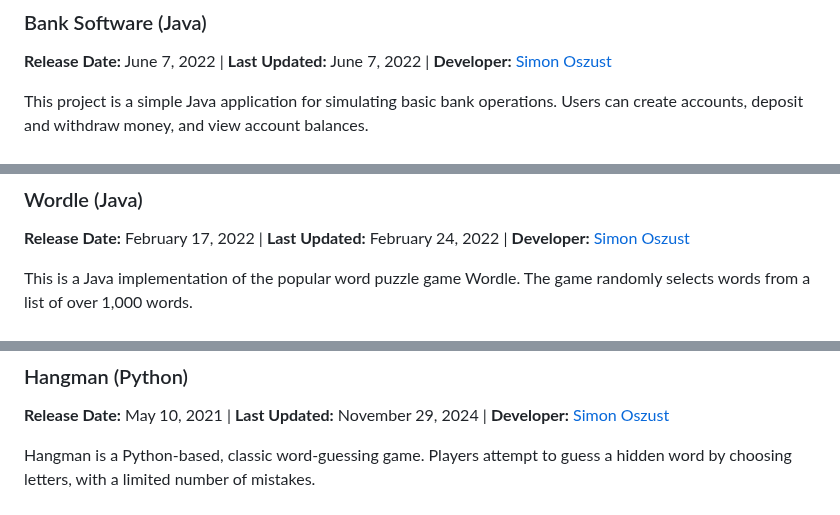
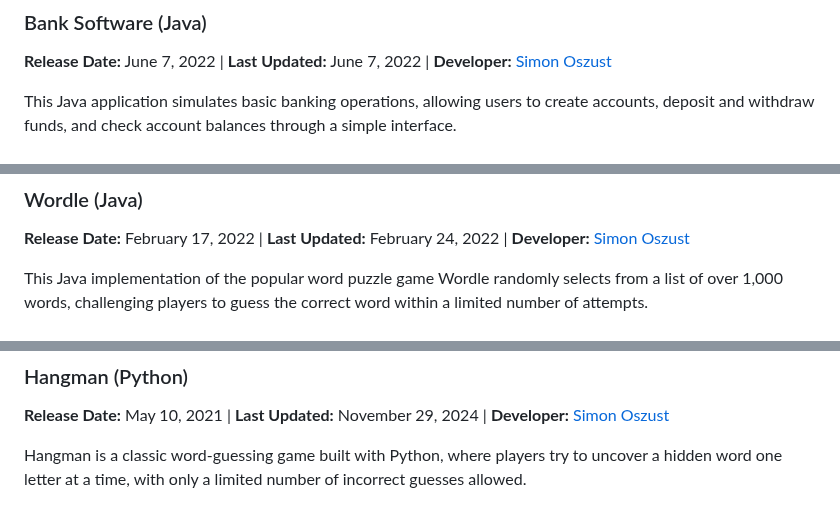
Before and after one commit to Soszust40/School, a Markdown page: README.md, 3 parts joined by grey strips. GitHub-like rendering.

```diff
--- a/README.md
+++ b/README.md
@@ -52,7 +52,7 @@ A Dafny project to verify and find the largest contiguous monotonic island in an
 **Last Updated:** June 7, 2022 |
 **Developer:** [Simon Oszust](https://github.com/Soszust40)
 
-This project is a simple Java application for simulating basic bank operations. Users can create accounts, deposit and withdraw money, and view account balances.
+This Java application simulates basic banking operations, allowing users to create accounts, deposit and withdraw funds, and check account balances through a simple interface.
 <br />
 <br />
 <img src="/Screenshots/Bank%20Software.png?" alt="Bank Software image" width="400" height="550">
@@ -65,7 +65,7 @@ This project is a simple Java application for simulating basic bank operations.
 **Last Updated:** February 24, 2022 |
 **Developer:** [Simon Oszust](https://github.com/Soszust40)
 
-This is a Java implementation of the popular word puzzle game Wordle. The game randomly selects words from a list of over 1,000 words.
+This Java implementation of the popular word puzzle game Wordle randomly selects from a list of over 1,000 words, challenging players to guess the correct word within a limited number of attempts.
 <br />
 <br />
 <img src="/Screenshots/Wordle.png?" alt="Wordle image" width="400" height="550" style="vertical-align: top;">
@@ -78,7 +78,7 @@ This is a Java implementation of the popular word puzzle game Wordle. The game r
 **Last Updated:** November 29, 2024 |
 **Developer:** [Simon Oszust](https://github.com/Soszust40)
 
-Hangman is a Python-based, classic word-guessing game. Players attempt to guess a hidden word by choosing letters, with a limited number of mistakes.
+Hangman is a classic word-guessing game built with Python, where players try to uncover a hidden word one letter at a time, with only a limited number of incorrect guesses allowed.
 <br />
 <br />
 <img src="/Screenshots/Hangman.png?" alt="Hangman image" width="800" height="400" style="vertical-align: top;">
```
Also changed, not shown: other parts of README.md (+2 -2 lines).
